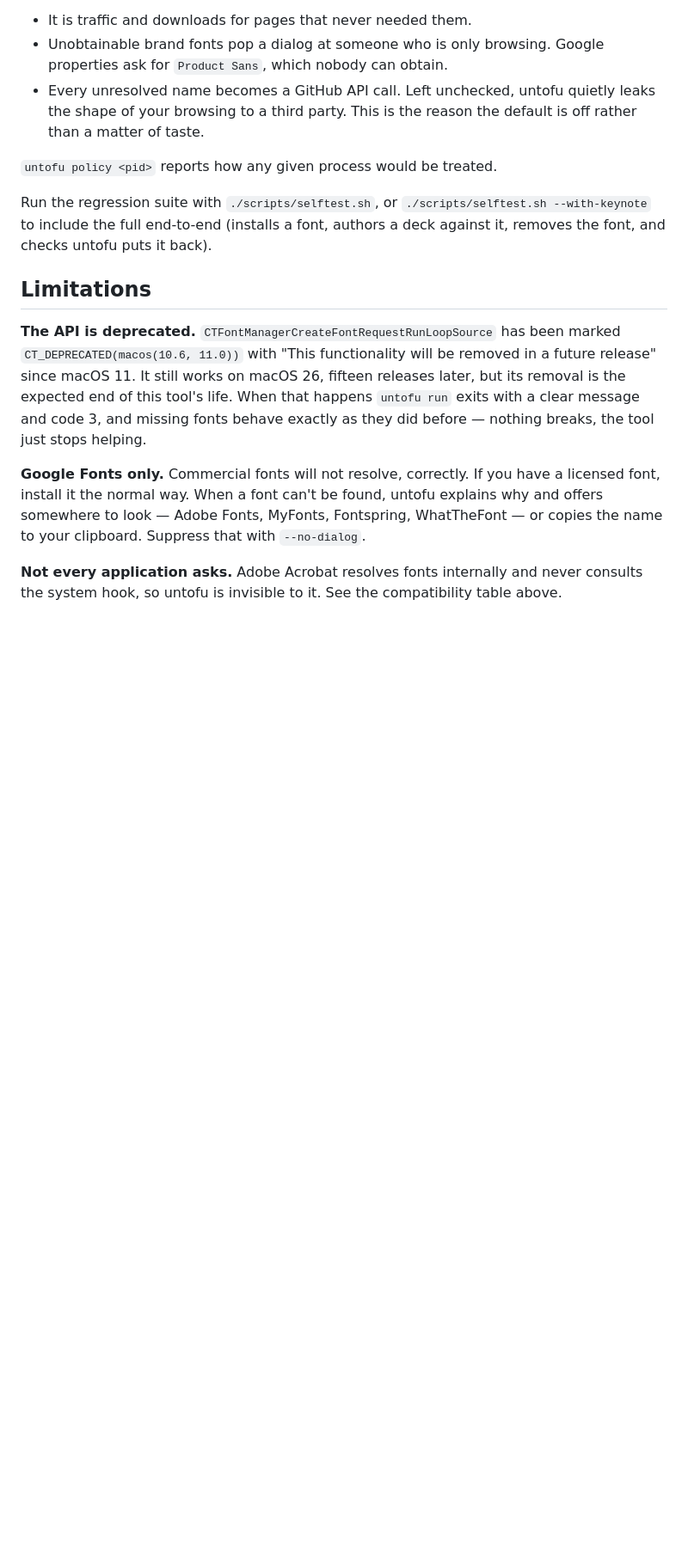
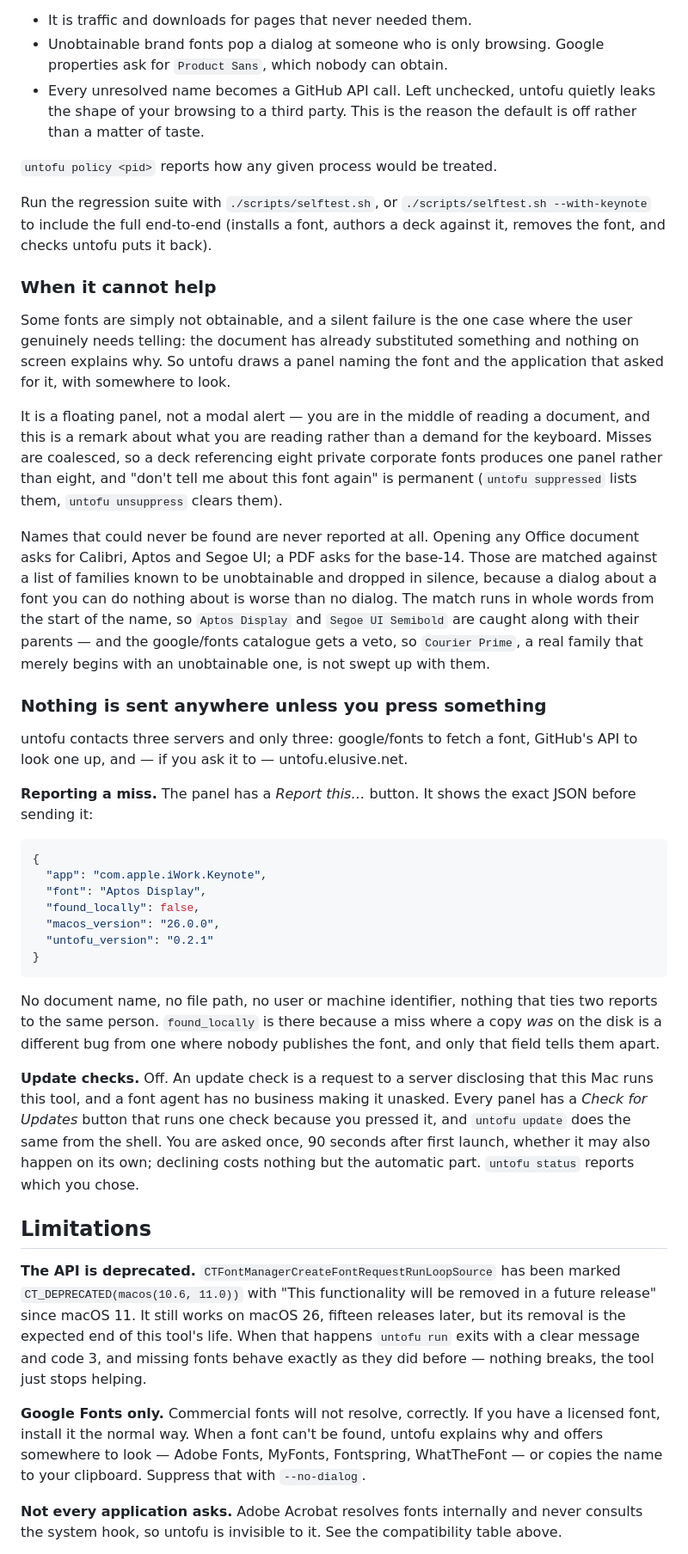
Before and after one commit to taggie313/untofu, a Markdown page: README.md, the part around one of its changes. Shown at 86% size. Drawn GitHub-style; blank space fills up the shorter version.

Commit message:
Document the panel, reporting, and update checks
Co-Authored-By: Claude Opus 5 <noreply@anthropic.com>

````diff
--- a/README.md
+++ b/README.md
@@ -250,6 +255,59 @@ Run the regression suite with `./scripts/selftest.sh`, or
 font, authors a deck against it, removes the font, and checks untofu puts it
 back).
 
+### When it cannot help
+
+Some fonts are simply not obtainable, and a silent failure is the one case where
+the user genuinely needs telling: the document has already substituted something
+and nothing on screen explains why. So untofu draws a panel naming the font and
+the application that asked for it, with somewhere to look.
+
+It is a floating panel, not a modal alert — you are in the middle of reading a
+document, and this is a remark about what you are reading rather than a demand
+for the keyboard. Misses are coalesced, so a deck referencing eight private
+corporate fonts produces one panel rather than eight, and "don't tell me about
+this font again" is permanent (`untofu suppressed` lists them, `untofu
+unsuppress` clears them).
+
+Names that could never be found are never reported at all. Opening any Office
+document asks for Calibri, Aptos and Segoe UI; a PDF asks for the base-14. Those
+are matched against a list of families known to be unobtainable and dropped in
+silence, because a dialog about a font you can do nothing about is worse than no
+dialog. The match runs in whole words from the start of the name, so `Aptos
+Display` and `Segoe UI Semibold` are caught along with their parents — and the
+google/fonts catalogue gets a veto, so `Courier Prime`, a real family that merely
+begins with an unobtainable one, is not swept up with them.
+
+### Nothing is sent anywhere unless you press something
+
+untofu contacts three servers and only three: google/fonts to fetch a font,
+GitHub's API to look one up, and — if you ask it to — untofu.elusive.net.
+
+**Reporting a miss.** The panel has a *Report this…* button. It shows the exact
+JSON before sending it:
+
+```json
+{
+  "app": "com.apple.iWork.Keynote",
+  "font": "Aptos Display",
+  "found_locally": false,
+  "macos_version": "26.0.0",
+  "untofu_version": "0.2.1"
+}
+```
+
+No document name, no file path, no user or machine identifier, nothing that ties
+two reports to the same person. `found_locally` is there because a miss where a
+copy *was* on the disk is a different bug from one where nobody publishes the
+font, and only that field tells them apart.
+
+**Update checks.** Off. An update check is a request to a server disclosing that
+this Mac runs this tool, and a font agent has no business making it unasked.
+Every panel has a *Check for Updates* button that runs one check because you
+pressed it, and `untofu update` does the same from the shell. You are asked once,
+90 seconds after first launch, whether it may also happen on its own; declining
+costs nothing but the automatic part. `untofu status` reports which you chose.
+
 ## Limitations
 
 **The API is deprecated.** `CTFontManagerCreateFontRequestRunLoopSource` has been
````
Also changed, not shown: other parts of README.md (+5 -0 lines).
